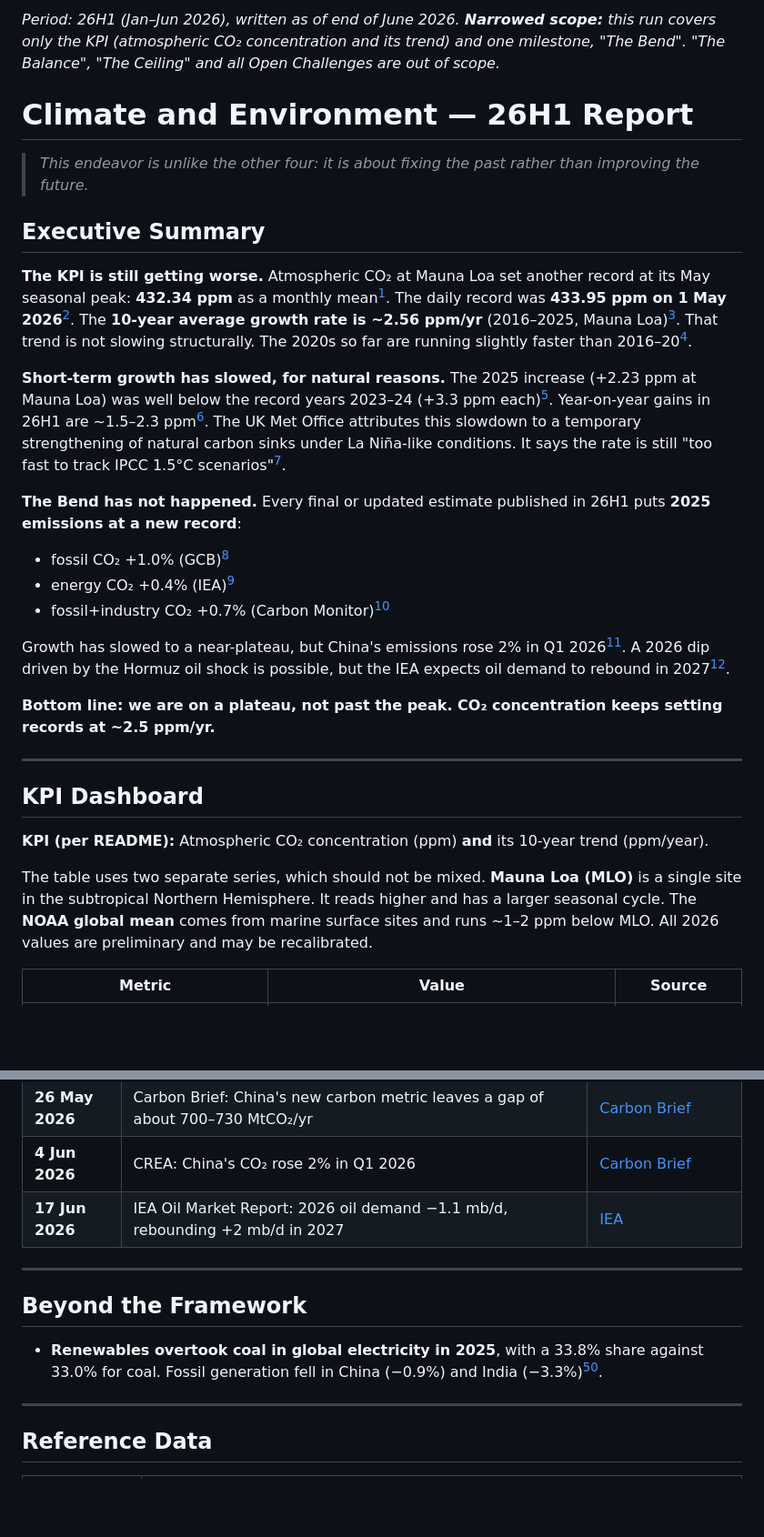
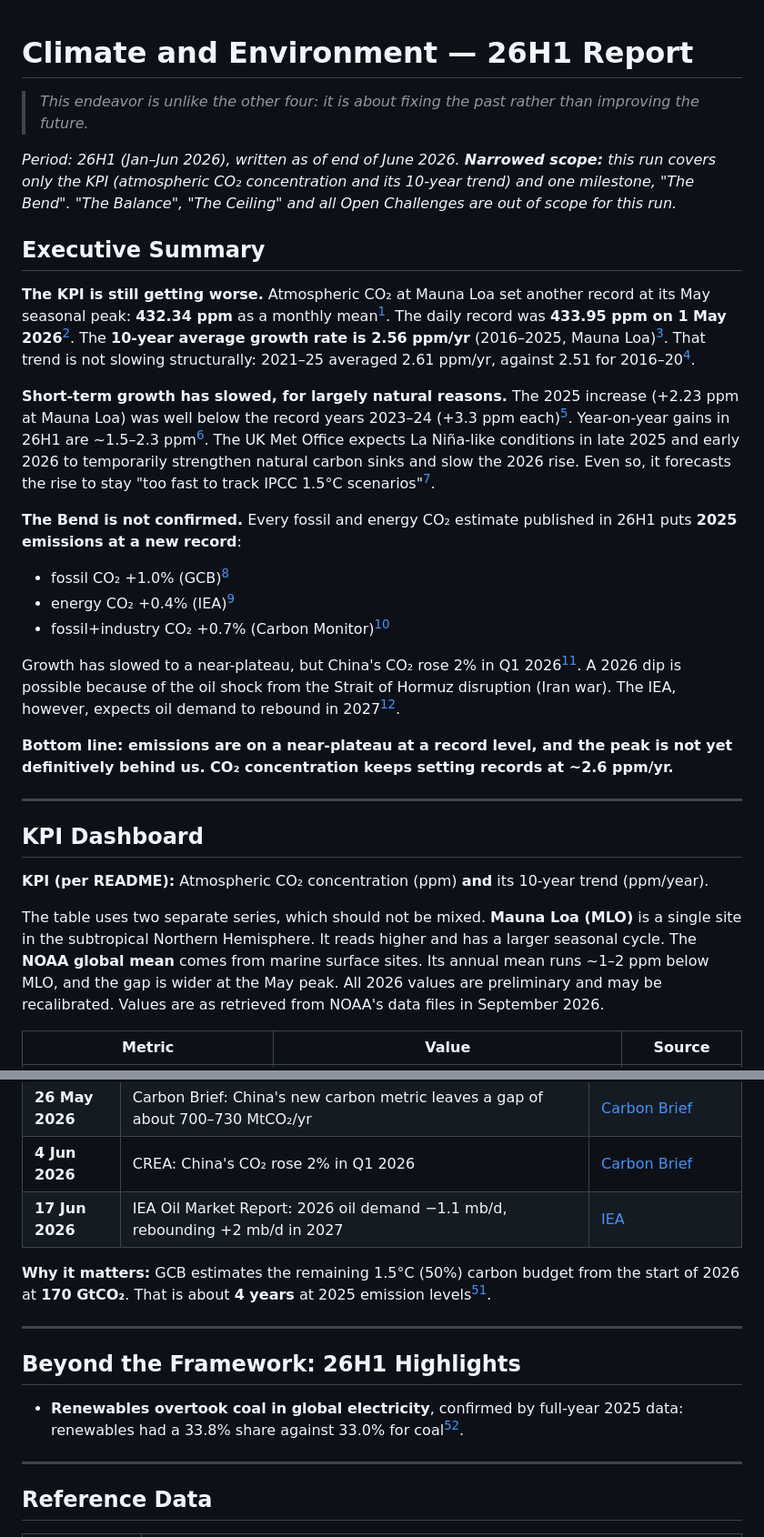
Before and after one commit to pasky/grand-endeavors-data, a Markdown page: pilot-26H1/climate.md, 2 parts joined by grey strips. Shown at 91% size. Drawn GitHub-style; blank space fills up the shorter version.

```diff
--- a/pilot-26H1/climate.md
+++ b/pilot-26H1/climate.md
@@ -1,23 +1,23 @@
-*Period: 26H1 (Jan–Jun 2026), written as of end of June 2026. **Narrowed scope:** this run covers only the KPI (atmospheric CO₂ concentration and its trend) and one milestone, "The Bend". "The Balance", "The Ceiling" and all Open Challenges are out of scope.*
-
 # Climate and Environment — 26H1 Report
 
 > *This endeavor is unlike the other four: it is about fixing the past rather than improving the future.*
 
+*Period: 26H1 (Jan–Jun 2026), written as of end of June 2026. **Narrowed scope:** this run covers only the KPI (atmospheric CO₂ concentration and its 10-year trend) and one milestone, "The Bend". "The Balance", "The Ceiling" and all Open Challenges are out of scope for this run.*
+
 ## Executive Summary
 
-**The KPI is still getting worse.** Atmospheric CO₂ at Mauna Loa set another record at its May seasonal peak: **432.34 ppm** as a monthly mean[^noaa-mm-mlo]. The daily record was **433.95 ppm on 1 May 2026**[^noaa-daily-mlo]. The **10-year average growth rate is ~2.56 ppm/yr** (2016–2025, Mauna Loa)[^noaa-gr-mlo]. That trend is not slowing structurally. The 2020s so far are running slightly faster than 2016–20[^noaa-gr-mlo].
+**The KPI is still getting worse.** Atmospheric CO₂ at Mauna Loa set another record at its May seasonal peak: **432.34 ppm** as a monthly mean[^noaa-mm-mlo]. The daily record was **433.95 ppm on 1 May 2026**[^noaa-daily-mlo]. The **10-year average growth rate is 2.56 ppm/yr** (2016–2025, Mauna Loa)[^noaa-gr-mlo]. That trend is not slowing structurally: 2021–25 averaged 2.61 ppm/yr, against 2.51 for 2016–20[^noaa-gr-mlo].
 
-**Short-term growth has slowed, for natural reasons.** The 2025 increase (+2.23 ppm at Mauna Loa) was well below the record years 2023–24 (+3.3 ppm each)[^noaa-gr-mlo]. Year-on-year gains in 26H1 are ~1.5–2.3 ppm[^noaa-mm-mlo]. The UK Met Office attributes this slowdown to a temporary strengthening of natural carbon sinks under La Niña-like conditions. It says the rate is still "too fast to track IPCC 1.5°C scenarios"[^metoffice].
+**Short-term growth has slowed, for largely natural reasons.** The 2025 increase (+2.23 ppm at Mauna Loa) was well below the record years 2023–24 (+3.3 ppm each)[^noaa-gr-mlo]. Year-on-year gains in 26H1 are ~1.5–2.3 ppm[^noaa-mm-mlo]. The UK Met Office expects La Niña-like conditions in late 2025 and early 2026 to temporarily strengthen natural carbon sinks and slow the 2026 rise. Even so, it forecasts the rise to stay "too fast to track IPCC 1.5°C scenarios"[^metoffice].
 
-**The Bend has not happened.** Every final or updated estimate published in 26H1 puts **2025 emissions at a new record**:
+**The Bend is not confirmed.** Every fossil and energy CO₂ estimate published in 26H1 puts **2025 emissions at a new record**:
 - fossil CO₂ +1.0% (GCB)[^gcb]
 - energy CO₂ +0.4% (IEA)[^iea-ger]
 - fossil+industry CO₂ +0.7% (Carbon Monitor)[^carbon-monitor]
 
-Growth has slowed to a near-plateau, but China's emissions rose 2% in Q1 2026[^cb-china-q1]. A 2026 dip driven by the Hormuz oil shock is possible, but the IEA expects oil demand to rebound in 2027[^iea-omr].
+Growth has slowed to a near-plateau, but China's CO₂ rose 2% in Q1 2026[^cb-china-q1]. A 2026 dip is possible because of the oil shock from the Strait of Hormuz disruption (Iran war). The IEA, however, expects oil demand to rebound in 2027[^iea-omr].
 
-**Bottom line: we are on a plateau, not past the peak. CO₂ concentration keeps setting records at ~2.5 ppm/yr.**
+**Bottom line: emissions are on a near-plateau at a record level, and the peak is not yet definitively behind us. CO₂ concentration keeps setting records at ~2.6 ppm/yr.**
 
 ---
 
@@ -25,7 +25,7 @@ Growth has slowed to a near-plateau, but China's emissions rose 2% in Q1 2026[^c
 
 **KPI (per README):** Atmospheric CO₂ concentration (ppm) **and** its 10-year trend (ppm/year).
 
-The table uses two separate series, which should not be mixed. **Mauna Loa (MLO)** is a single site in the subtropical Northern Hemisphere. It reads higher and has a larger seasonal cycle. The **NOAA global mean** comes from marine surface sites and runs ~1–2 ppm below MLO. All 2026 values are preliminary and may be recalibrated.
+The table uses two separate series, which should not be mixed. **Mauna Loa (MLO)** is a single site in the subtropical Northern Hemisphere. It reads higher and has a larger seasonal cycle. The **NOAA global mean** comes from marine surface sites. Its annual mean runs ~1–2 ppm below MLO, and the gap is wider at the May peak. All 2026 values are preliminary and may be recalibrated. Values are as retrieved from NOAA's data files in September 2026.
 
 | Metric | Value | Source |
 |--------|-------|--------|
@@ -121,11 +141,13 @@ The estimates below use different metric boundaries, and each figure applies onl
 [cb-china-q1]: https://www.carbonbrief.org/analysis-chinas-co2-climbs-2-in-early-2026-due-to-wasted-wind-and-solar
 [iea-omr]: https://www.iea.org/reports/oil-market-report-june-2026
 
+**Why it matters:** GCB estimates the remaining 1.5°C (50%) carbon budget from the start of 2026 at **170 GtCO₂**. That is about **4 years** at 2025 emission levels[^gcb].
+
 ---
 
-## Beyond the Framework
+## Beyond the Framework: 26H1 Highlights
 
-- **Renewables overtook coal in global electricity in 2025**, with a 33.8% share against 33.0% for coal. Fossil generation fell in China (−0.9%) and India (−3.3%)[^ember-ger].
+- **Renewables overtook coal in global electricity**, confirmed by full-year 2025 data: renewables had a 33.8% share against 33.0% for coal[^ember-ger].
 
 ---
 
```
Also changed, not shown: other parts of pilot-26H1/climate.md (+41 -19 lines), 1 other file.
